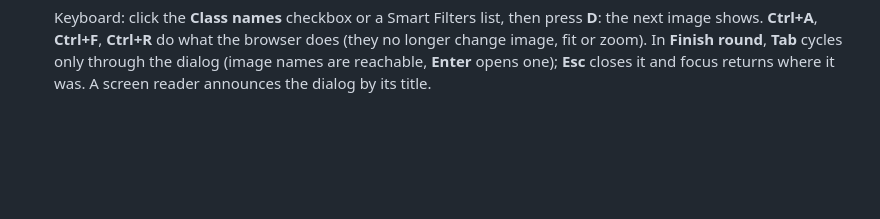
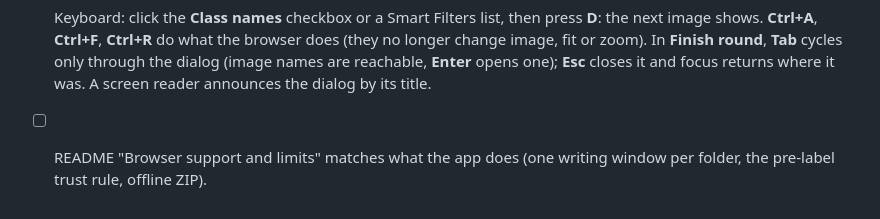
Before and after one commit to aghavibazoo/Yoloble, a Markdown page: docs/TESTING.md, the part around the change. Rendered like a GitHub page; blank space fills up the shorter version.

```diff
--- a/docs/TESTING.md
+++ b/docs/TESTING.md
@@ -168,3 +168,4 @@ Tick each line. Each line was added with the change it covers.
 - [ ] The sidebar has no Debug panel any more; everything else in it works as before.
 - [ ] `tests/irs_check_round.py` (run from the irs repository) uses the label rules of the irs config: change `edge_tolerance` there and the script follows.
 - [ ] Keyboard: click the **Class names** checkbox or a Smart Filters list, then press **D**: the next image shows. **Ctrl+A**, **Ctrl+F**, **Ctrl+R** do what the browser does (they no longer change image, fit or zoom). In **Finish round**, **Tab** cycles only through the dialog (image names are reachable, **Enter** opens one); **Esc** closes it and focus returns where it was. A screen reader announces the dialog by its title.
+- [ ] README "Browser support and limits" matches what the app does (one writing window per folder, the pre-label trust rule, offline ZIP).
```
Also changed, not shown: README.md (+2 -1 lines).
